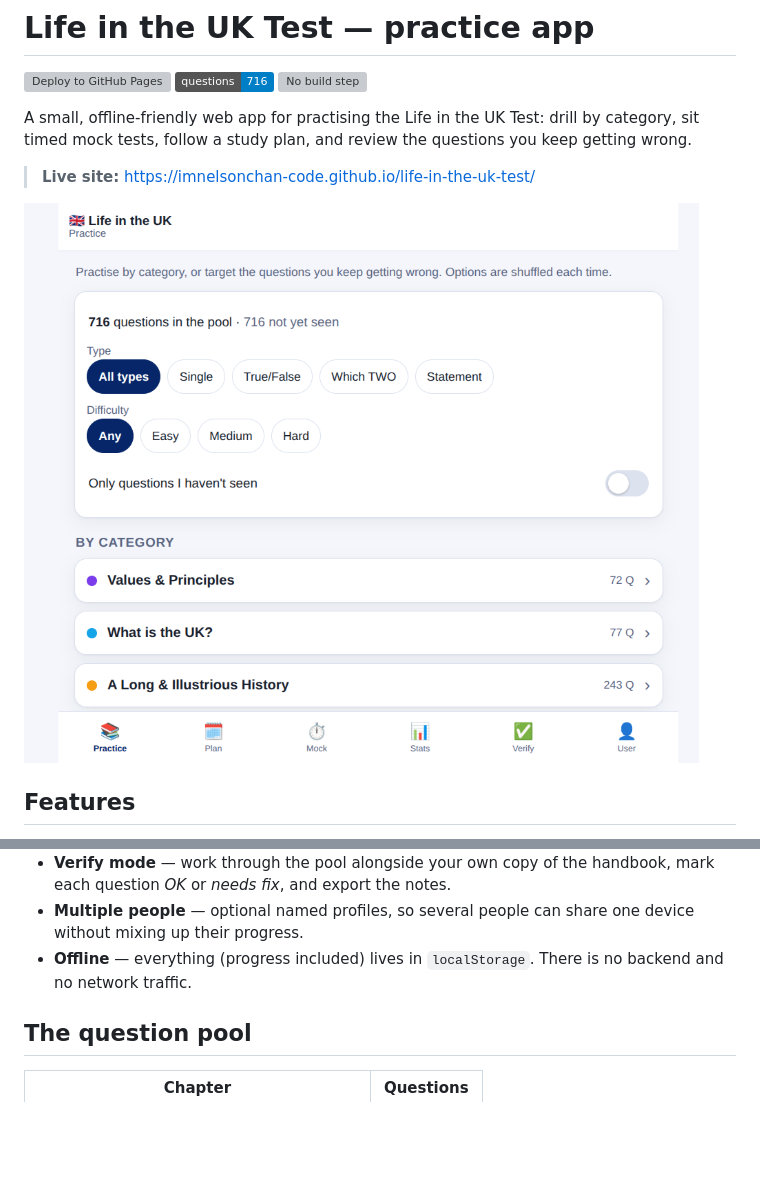
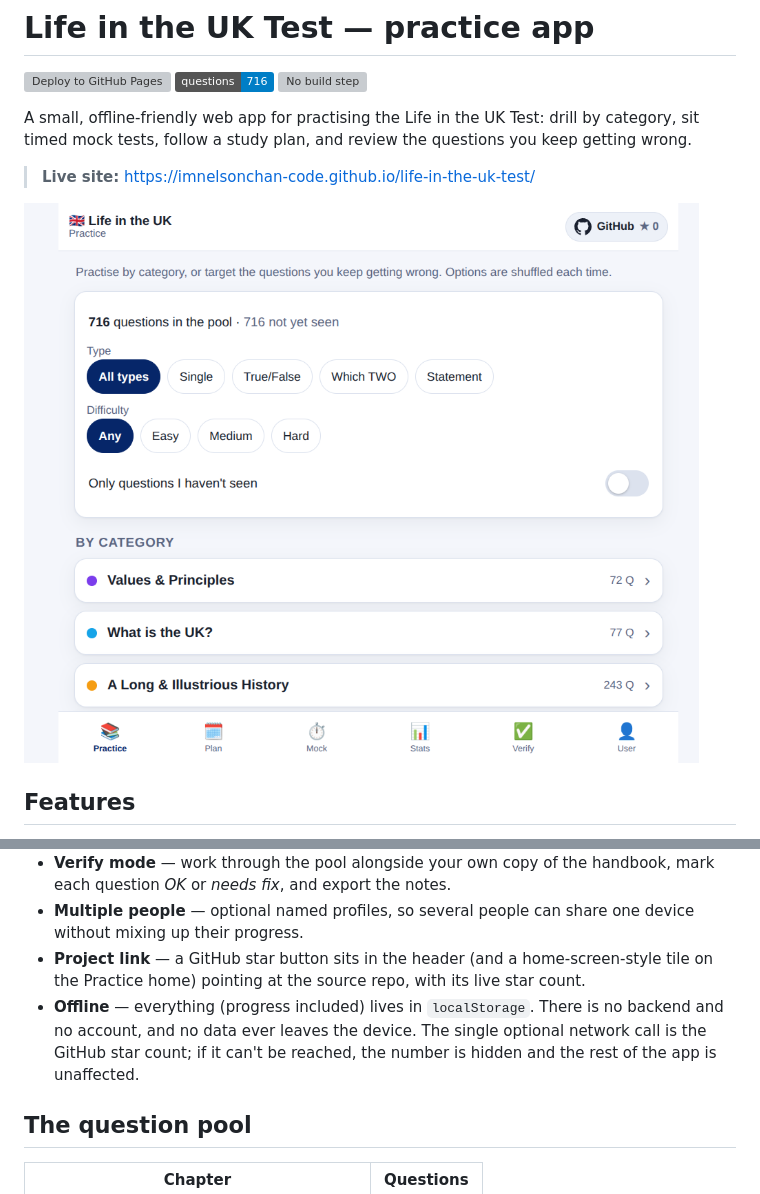
Before and after one commit to imnelsonchan-code/life-in-the-uk-test, a Markdown page: README.md, 2 parts joined by grey strips. Drawn GitHub-style; pictures changed too: docs/screenshot.png; badges without logos; blank space fills up the shorter version; grey boxes are pictures that could not be loaded.

```diff
--- a/README.md
+++ b/README.md
@@ -30,8 +30,13 @@ keep getting wrong.
   handbook, mark each question *OK* or *needs fix*, and export the notes.
 - **Multiple people** — optional named profiles, so several people can share one
   device without mixing up their progress.
+- **Project link** — a GitHub star button sits in the header (and a
+  home-screen-style tile on the Practice home) pointing at the source repo, with
+  its live star count.
 - **Offline** — everything (progress included) lives in `localStorage`. There is
-  no backend and no network traffic.
+  no backend and no account, and no data ever leaves the device. The single
+  optional network call is the GitHub star count; if it can't be reached, the
+  number is hidden and the rest of the app is unaffected.
 
 ## The question pool
 
```
Also changed, not shown: 5 other files.
